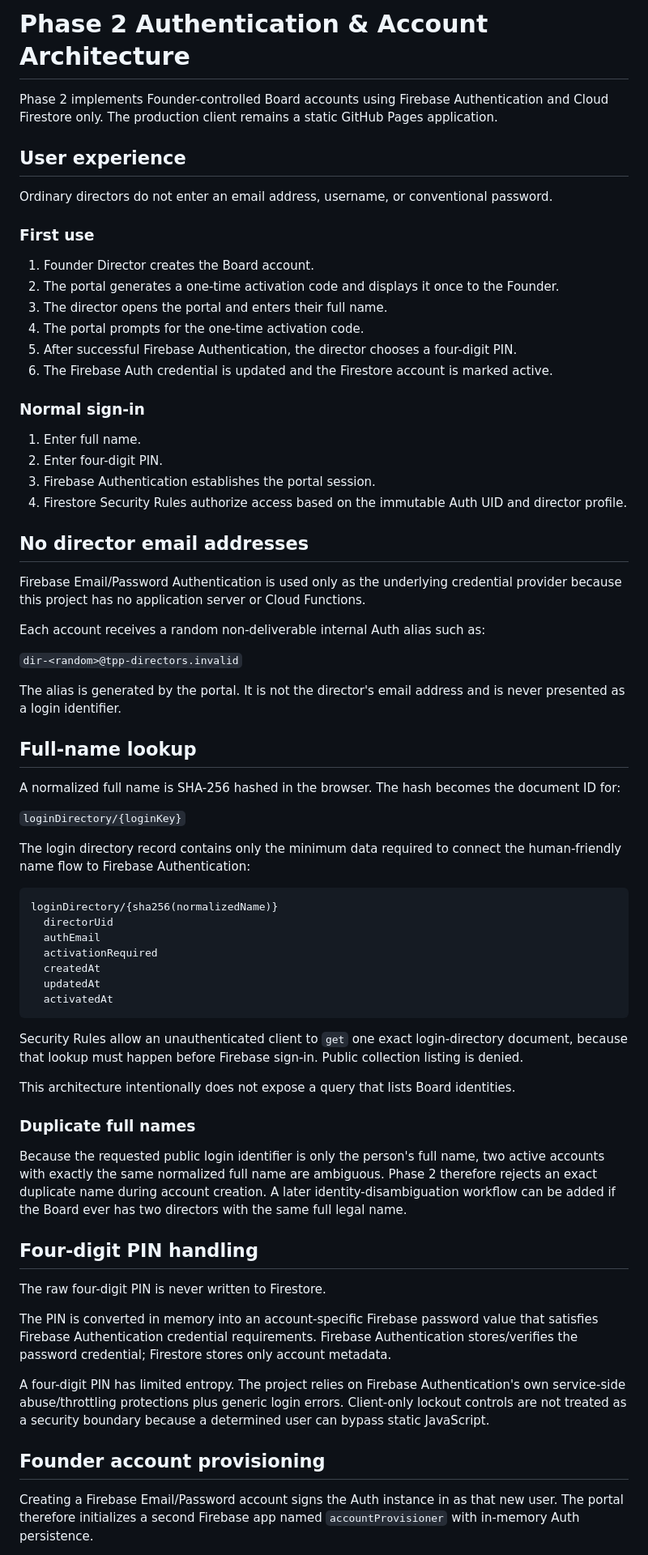
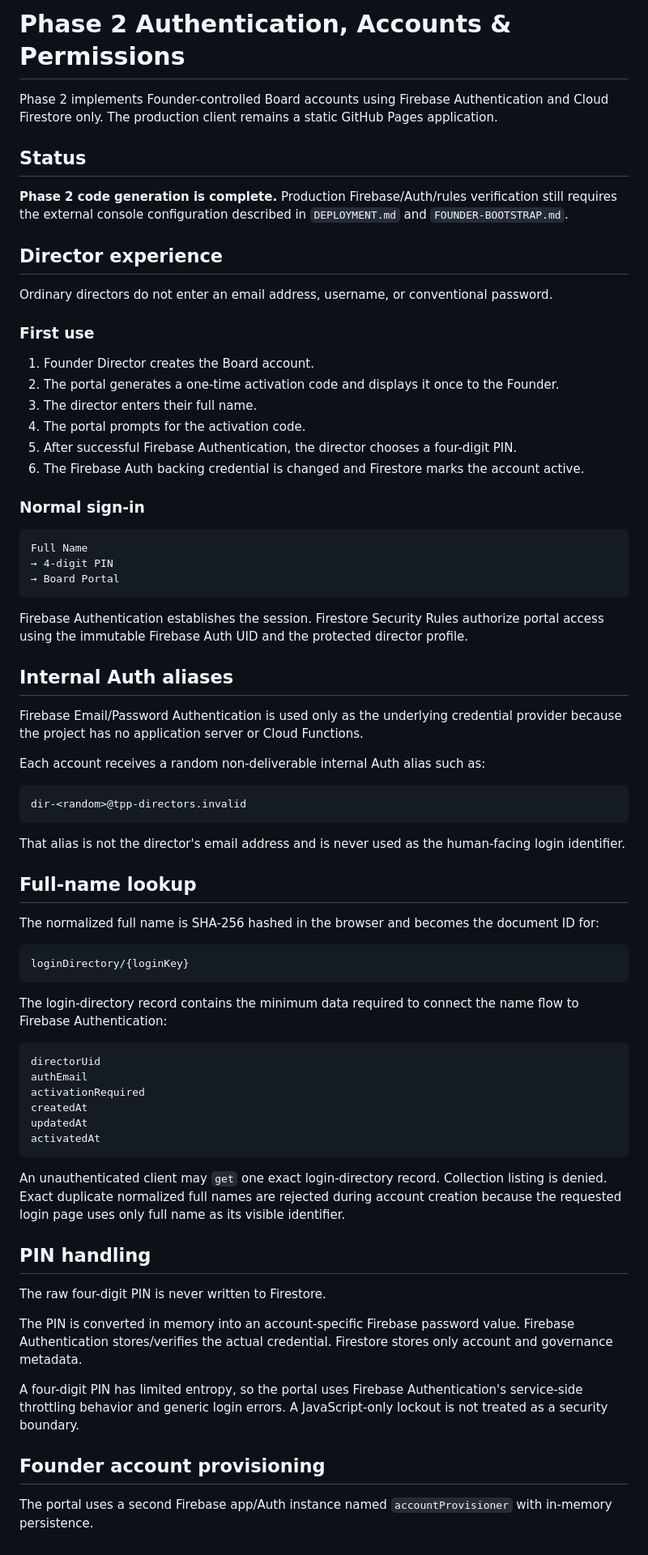
Before and after one commit to Silly-Cheese/tpp-directors, a Markdown page: docs/PHASE-2-AUTHENTICATION.md, the part around one of its changes. Shown at 81% size. GitHub-like rendering.

Commit message:
Finalize Phase 2 authentication and recovery documentation

````diff
--- a/docs/PHASE-2-AUTHENTICATION.md
+++ b/docs/PHASE-2-AUTHENTICATION.md
@@ -1,8 +1,12 @@
-# Phase 2 Authentication & Account Architecture
+# Phase 2 Authentication, Accounts & Permissions
 
 Phase 2 implements Founder-controlled Board accounts using Firebase Authentication and Cloud Firestore only. The production client remains a static GitHub Pages application.
 
-## User experience
+## Status
+
+**Phase 2 code generation is complete.** Production Firebase/Auth/rules verification still requires the external console configuration described in `DEPLOYMENT.md` and `FOUNDER-BOOTSTRAP.md`.
+
+## Director experience
 
 Ordinary directors do not enter an email address, username, or conventional password.
 
@@ -10,63 +14,63 @@ Ordinary directors do not enter an email address, username, or conventional pass
 
 1. Founder Director creates the Board account.
 2. The portal generates a one-time activation code and displays it once to the Founder.
-3. The director opens the portal and enters their full name.
-4. The portal prompts for the one-time activation code.
+3. The director enters their full name.
+4. The portal prompts for the activation code.
 5. After successful Firebase Authentication, the director chooses a four-digit PIN.
-6. The Firebase Auth credential is updated and the Firestore account is marked active.
+6. The Firebase Auth backing credential is changed and Firestore marks the account active.
 
 ### Normal sign-in
 
-1. Enter full name.
-2. Enter four-digit PIN.
-3. Firebase Authentication establishes the portal session.
-4. Firestore Security Rules authorize access based on the immutable Auth UID and director profile.
+```text
+Full Name
+→ 4-digit PIN
+→ Board Portal
+```
 
-## No director email addresses
+Firebase Authentication establishes the session. Firestore Security Rules authorize portal access using the immutable Firebase Auth UID and the protected director profile.
 
-Firebase Email/Password Authentication is used only as the underlying credential provider because this project has no application server or Cloud Functions.
+## Internal Auth aliases
+
+Firebase Email/Password Authentication is used only as the underlying credential provider because the project has no application server or Cloud Functions.
 
 Each account receives a random non-deliverable internal Auth alias such as:
 
-`dir-<random>@tpp-directors.invalid`
+```text
+dir-<random>@tpp-directors.invalid
+```
 
-The alias is generated by the portal. It is not the director's email address and is never presented as a login identifier.
+That alias is not the director's email address and is never used as the human-facing login identifier.
 
 ## Full-name lookup
 
-A normalized full name is SHA-256 hashed in the browser. The hash becomes the document ID for:
-
-`loginDirectory/{loginKey}`
-
-The login directory record contains only the minimum data required to connect the human-friendly name flow to Firebase Authentication:
+The normalized full name is SHA-256 hashed in the browser and becomes the document ID for:
 
 ```text
-loginDirectory/{sha256(normalizedName)}
-  directorUid
-  authEmail
-  activationRequired
-  createdAt
-  updatedAt
-  activatedAt
+loginDirectory/{loginKey}
 ```
 
-Security Rules allow an unauthenticated client to `get` one exact login-directory document, because that lookup must happen before Firebase sign-in. Public collection listing is denied.
+The login-directory record contains the minimum data required to connect the name flow to Firebase Authentication:
 
-This architecture intentionally does not expose a query that lists Board identities.
+```text
+directorUid
+authEmail
+activationRequired
+createdAt
+updatedAt
+activatedAt
+```
 
-### Duplicate full names
+An unauthenticated client may `get` one exact login-directory record. Collection listing is denied. Exact duplicate normalized full names are rejected during account creation because the requested login page uses only full name as its visible identifier.
 
-Because the requested public login identifier is only the person's full name, two active accounts with exactly the same normalized full name are ambiguous. Phase 2 therefore rejects an exact duplicate name during account creation. A later identity-disambiguation workflow can be added if the Board ever has two directors with the same full legal name.
-
-## Four-digit PIN handling
+## PIN handling
 
 The raw four-digit PIN is never written to Firestore.
 
-The PIN is converted in memory into an account-specific Firebase password value that satisfies Firebase Authentication credential requirements. Firebase Authentication stores/verifies the password credential; Firestore stores only account metadata.
+The PIN is converted in memory into an account-specific Firebase password value. Firebase Authentication stores/verifies the actual credential. Firestore stores only account and governance metadata.
 
-A four-digit PIN has limited entropy. The project relies on Firebase Authentication's own service-side abuse/throttling protections plus generic login errors. Client-only lockout controls are not treated as a security boundary because a determined user can bypass static JavaScript.
+A four-digit PIN has limited entropy, so the portal uses Firebase Authentication's service-side throttling behavior and generic login errors. A JavaScript-only lockout is not treated as a security boundary.
 
 ## Founder account provisioning
 
-Creating a Firebase Email/Password account signs the Auth instance in as that new user. The portal therefore initializes a second Firebase app named `accountProvisioner` with in-memory Auth persistence.
+The portal uses a second Firebase app/Auth instance named `accountProvisioner` with in-memory persistence.
 
````
Also changed, not shown: other parts of docs/PHASE-2-AUTHENTICATION.md (+55 -30 lines).
